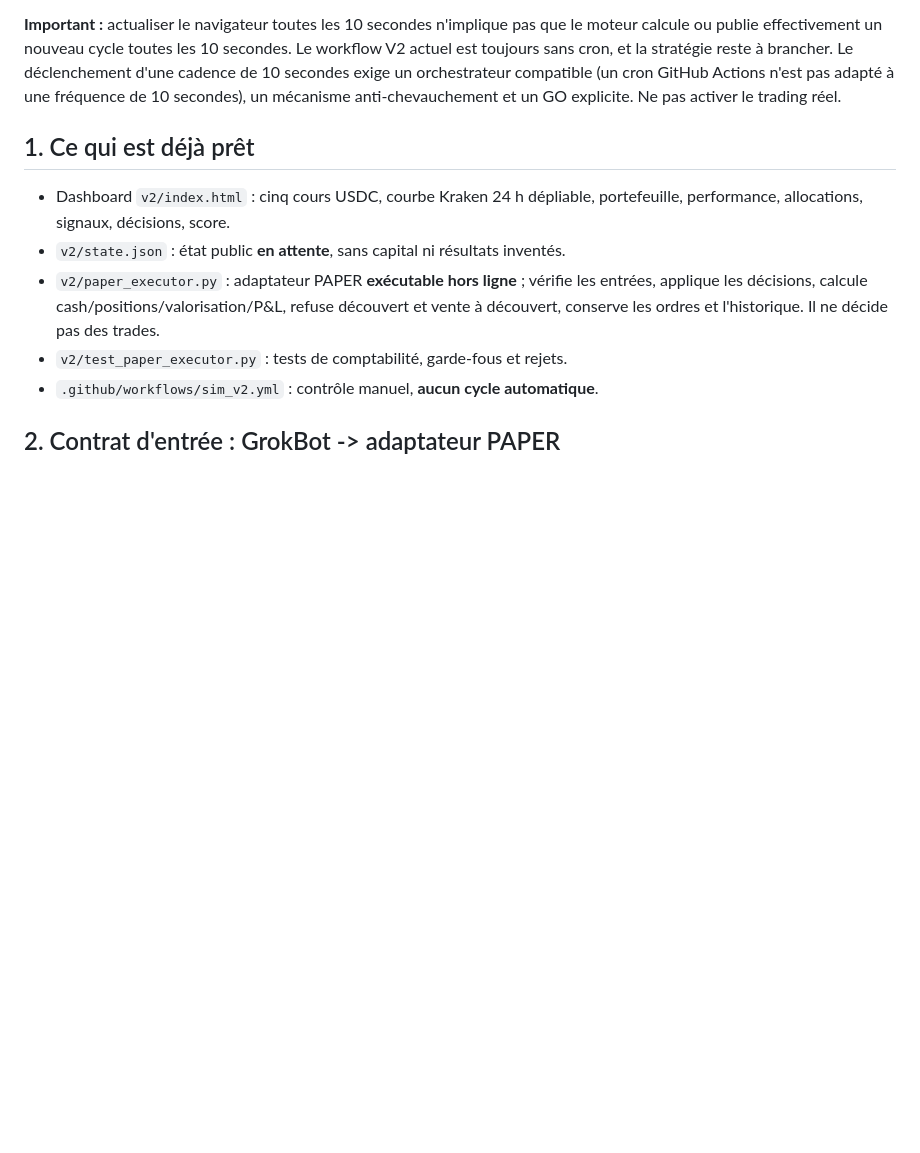
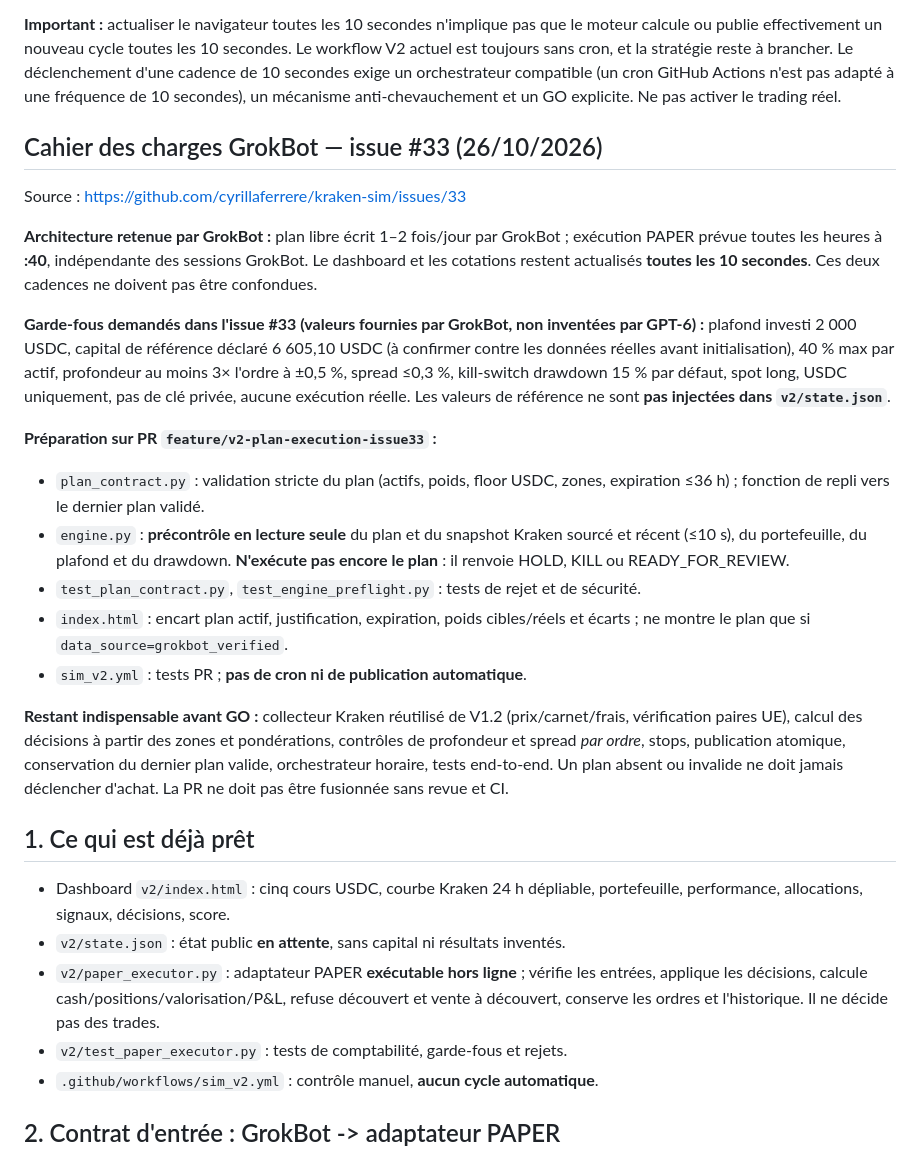
Before and after one commit to cyrillaferrere/kraken-sim, a Markdown page: v2/README.md, the part around the change. Drawn GitHub-style; blank space fills up the shorter version.

Commit message:
docs(v2): issue 33 plan architecture, sourced risk limits, implementation and outstanding gates

```diff
--- a/v2/README.md
+++ b/v2/README.md
@@ -10,6 +10,23 @@ Le dashboard V2 est publié, les prix publics Kraken sont visibles. Le moteur `v
 **À intégrer par GrokBot :** la cadence cible d'un cycle de décision/valorisation PAPER est **10 secondes**, après validation de la faisabilité, des limites API et de la fraîcheur des sources. Chaque cycle doit utiliser les prix Kraken les plus récents et sourcés ; le dashboard ne doit pas servir de source d'exécution. Chaque état publié doit porter son horodatage réel `updated`, et le moteur doit refuser les données trop anciennes. Aucune extrapolation de prix, d'ordre, de portefeuille ou de rendement.
 
 **Important :** actualiser le navigateur toutes les 10 secondes n'implique pas que le moteur calcule ou publie effectivement un nouveau cycle toutes les 10 secondes. Le workflow V2 actuel est toujours sans cron, et la stratégie reste à brancher. Le déclenchement d'une cadence de 10 secondes exige un orchestrateur compatible (un cron GitHub Actions n'est pas adapté à une fréquence de 10 secondes), un mécanisme anti-chevauchement et un GO explicite. Ne pas activer le trading réel.
+
+## Cahier des charges GrokBot — issue #33 (26/10/2026)
+
+Source : https://github.com/cyrillaferrere/kraken-sim/issues/33
+
+**Architecture retenue par GrokBot :** plan libre écrit 1–2 fois/jour par GrokBot ; exécution PAPER prévue toutes les heures à **:40**, indépendante des sessions GrokBot. Le dashboard et les cotations restent actualisés **toutes les 10 secondes**. Ces deux cadences ne doivent pas être confondues.
+
+**Garde-fous demandés dans l'issue #33 (valeurs fournies par GrokBot, non inventées par GPT-6) :** plafond investi 2 000 USDC, capital de référence déclaré 6 605,10 USDC (à confirmer contre les données réelles avant initialisation), 40 % max par actif, profondeur au moins 3× l'ordre à ±0,5 %, spread ≤0,3 %, kill-switch drawdown 15 % par défaut, spot long, USDC uniquement, pas de clé privée, aucune exécution réelle. Les valeurs de référence ne sont **pas injectées dans `v2/state.json`**.
+
+**Préparation sur PR `feature/v2-plan-execution-issue33` :**
+- `plan_contract.py` : validation stricte du plan (actifs, poids, floor USDC, zones, expiration ≤36 h) ; fonction de repli vers le dernier plan validé.
+- `engine.py` : **précontrôle en lecture seule** du plan et du snapshot Kraken sourcé et récent (≤10 s), du portefeuille, du plafond et du drawdown. **N'exécute pas encore le plan** : il renvoie HOLD, KILL ou READY_FOR_REVIEW.
+- `test_plan_contract.py`, `test_engine_preflight.py` : tests de rejet et de sécurité.
+- `index.html` : encart plan actif, justification, expiration, poids cibles/réels et écarts ; ne montre le plan que si `data_source=grokbot_verified`.
+- `sim_v2.yml` : tests PR ; **pas de cron ni de publication automatique**.
+
+**Restant indispensable avant GO :** collecteur Kraken réutilisé de V1.2 (prix/carnet/frais, vérification paires UE), calcul des décisions à partir des zones et pondérations, contrôles de profondeur et spread *par ordre*, stops, publication atomique, conservation du dernier plan valide, orchestrateur horaire, tests end-to-end. Un plan absent ou invalide ne doit jamais déclencher d'achat. La PR ne doit pas être fusionnée sans revue et CI.
 
 ## 1. Ce qui est déjà prêt
 
```
